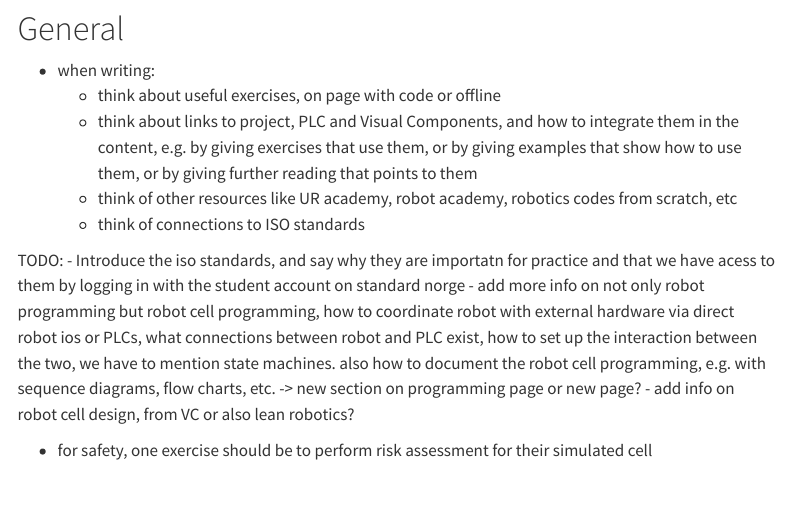
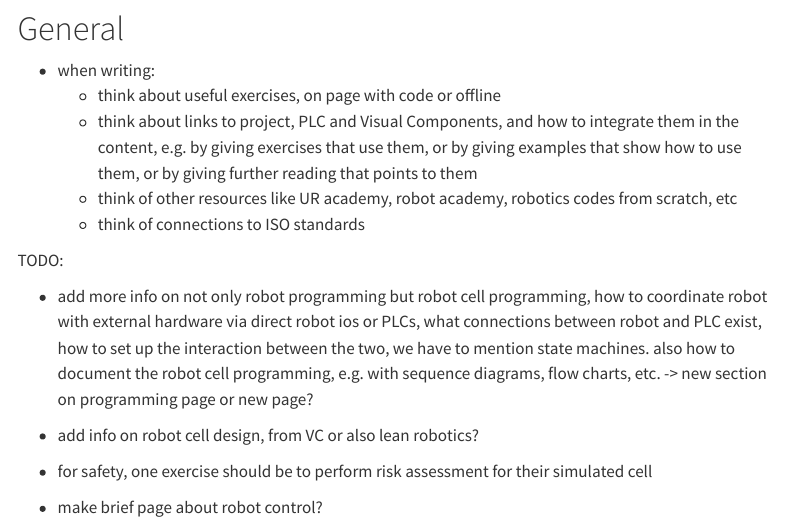
Before and after one commit to frdedynamics/Industrial-Robotics-and-PLCs, a Quarto document (pages/ideas.qmd): the page in a window 1100 px wide, from 460 px down. Rendered offline with R 4.5, knitr and Pandoc in place of Quarto, with nearby package versions; menus at the side of the page are left out.

Commit message:
update TODO section in ideas.qmd to include ISO standards, robot cell programming, and safety exercises

```diff
--- a/pages/ideas.qmd
+++ b/pages/ideas.qmd
@@ -23,8 +23,11 @@ draft: true
 
 
 TODO:
-- Introduce the iso standards, and say why they are importatn for practice and that we have acess to them by logging in with the student account on standard norge
+
 - add more info on not only robot programming but robot cell programming, how to coordinate robot with external hardware via direct robot ios or PLCs, what connections between robot and PLC exist, how to set up the interaction between the two, we have to mention state machines. also how to document the robot cell programming, e.g. with sequence diagrams, flow charts, etc. -> new section on programming page or new page?
+
 - add info on robot cell design, from VC or also lean robotics?
 
 - for safety, one exercise should be to perform risk assessment for their simulated cell
+
+- make brief page about robot control?
```
